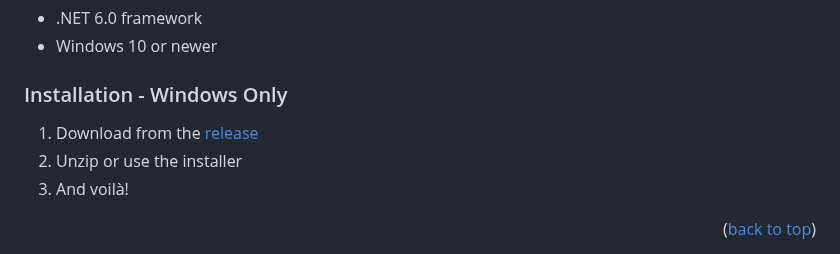
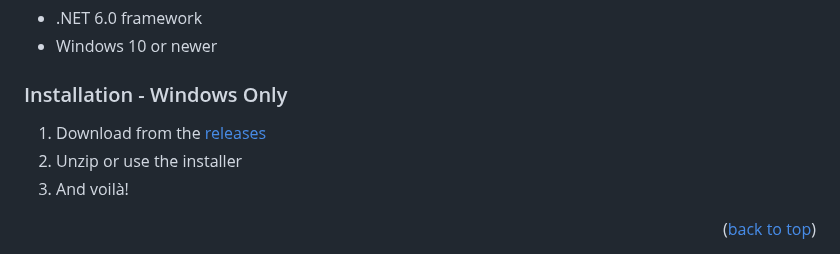
Before and after one commit to RespectMathias/VLSMistique, a Markdown page: README.md, the part around the change. Rendered like a GitHub page.

```diff
--- a/README.md
+++ b/README.md
@@ -101,7 +101,7 @@ To use the VLSM Calculator, you need to have the .NET framework installed on you
 
 ### Installation - Windows Only
 
-1. Download from the [release](https://github.com/RespectMathias/VLSMCalculator/releases/)
+1. Download from the [releases](https://github.com/RespectMathias/VLSMCalculator/releases/)
 2. Unzip or use the installer
 3. And voilà!
 
```
